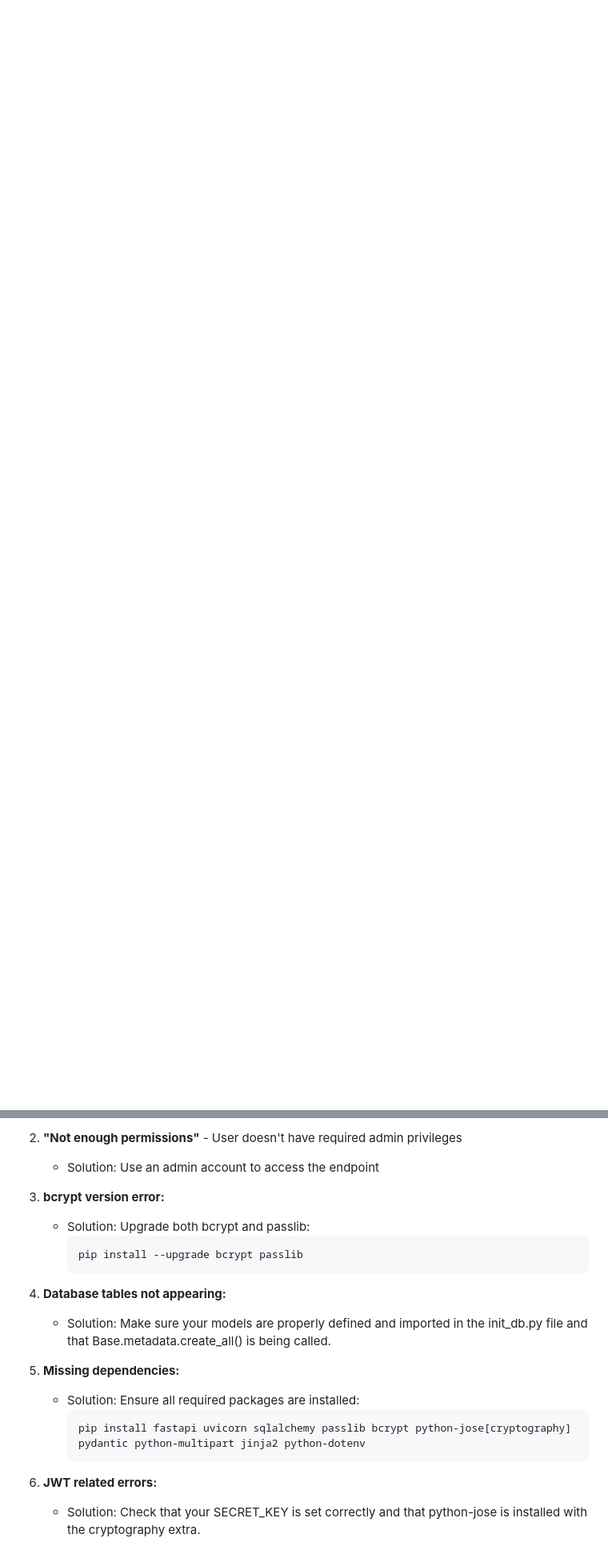
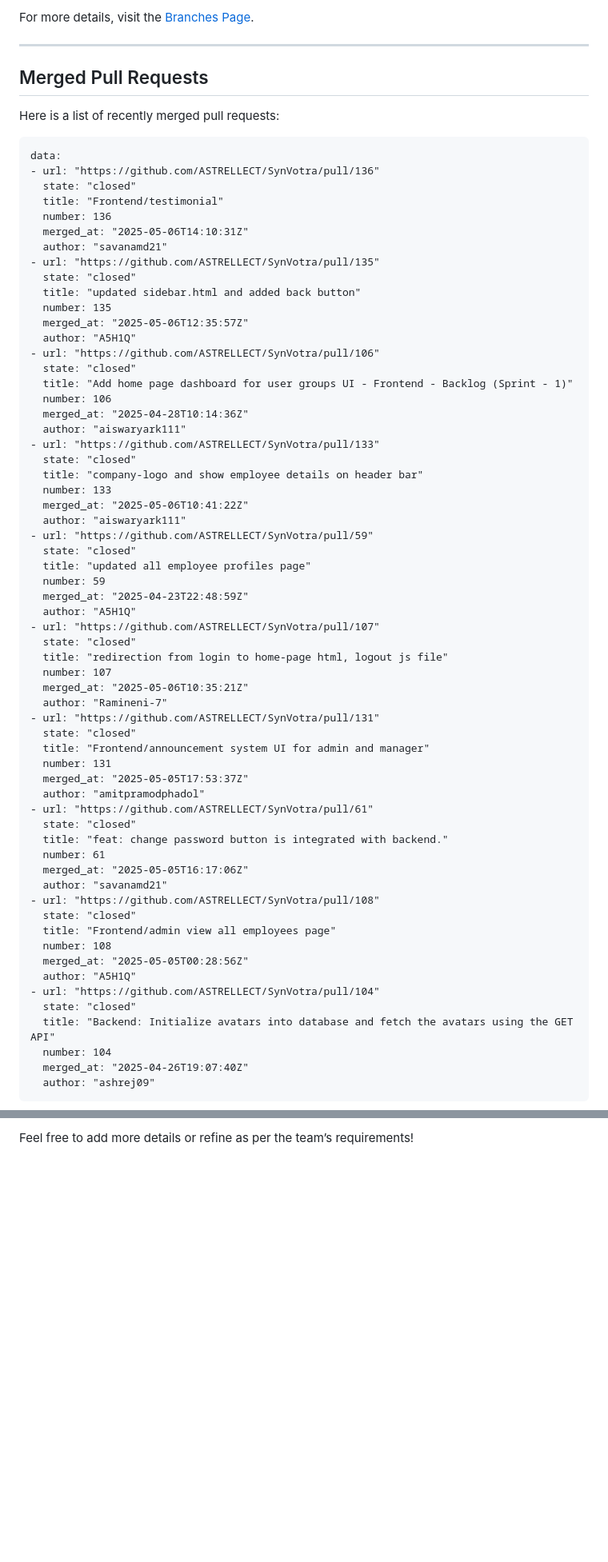
Before and after one commit to ASTRELLECT/SynVotra, a Markdown page: README.md, 2 parts joined by grey strips. Shown at 80% size. GitHub-like rendering; blank space fills up the shorter version.

````diff
--- a/README.md
+++ b/README.md
@@ -36,0 +53,72 @@ A FastAPI-powered backend API created by Team Astrellect.
+For more details, visit the [Branches Page](https://github.com/ASTRELLECT/SynVotra/branches).
+
+---
+
+## Merged Pull Requests
+
+Here is a list of recently merged pull requests:
+
+```list type="pr"
+data:
+- url: "https://github.com/ASTRELLECT/SynVotra/pull/136"
+  state: "closed"
+  title: "Frontend/testimonial"
+  number: 136
+  merged_at: "2025-05-06T14:10:31Z"
+  author: "savanamd21"
+- url: "https://github.com/ASTRELLECT/SynVotra/pull/135"
+  state: "closed"
+  title: "updated sidebar.html and added back button"
+  number: 135
+  merged_at: "2025-05-06T12:35:57Z"
+  author: "A5H1Q"
+- url: "https://github.com/ASTRELLECT/SynVotra/pull/106"
+  state: "closed"
+  title: "Add home page dashboard for user groups UI - Frontend - Backlog (Sprint - 1)"
+  number: 106
+  merged_at: "2025-04-28T10:14:36Z"
+  author: "aiswaryark111"
+- url: "https://github.com/ASTRELLECT/SynVotra/pull/133"
+  state: "closed"
+  title: "company-logo and show employee details on header bar"
+  number: 133
+  merged_at: "2025-05-06T10:41:22Z"
+  author: "aiswaryark111"
+- url: "https://github.com/ASTRELLECT/SynVotra/pull/59"
+  state: "closed"
+  title: "updated all employee profiles page"
+  number: 59
+  merged_at: "2025-04-23T22:48:59Z"
+  author: "A5H1Q"
+- url: "https://github.com/ASTRELLECT/SynVotra/pull/107"
+  state: "closed"
+  title: "redirection from login to home-page html, logout js file"
+  number: 107
+  merged_at: "2025-05-06T10:35:21Z"
+  author: "Ramineni-7"
+- url: "https://github.com/ASTRELLECT/SynVotra/pull/131"
+  state: "closed"
+  title: "Frontend/announcement system UI for admin and manager"
+  number: 131
+  merged_at: "2025-05-05T17:53:37Z"
+  author: "amitpramodphadol"
+- url: "https://github.com/ASTRELLECT/SynVotra/pull/61"
+  state: "closed"
+  title: "feat: change password button is integrated with backend."
+  number: 61
+  merged_at: "2025-05-05T16:17:06Z"
+  author: "savanamd21"
+- url: "https://github.com/ASTRELLECT/SynVotra/pull/108"
+  state: "closed"
+  title: "Frontend/admin view all employees page"
+  number: 108
+  merged_at: "2025-05-05T00:28:56Z"
+  author: "A5H1Q"
+- url: "https://github.com/ASTRELLECT/SynVotra/pull/104"
+  state: "closed"
+  title: "Backend: Initialize avatars into database and fetch the avatars using the GET API"
+  number: 104
+  merged_at: "2025-04-26T19:07:40Z"
+  author: "ashrej09"
+```
+
@@ -377,21 +207,2 @@ del database\astrellect.db
 
-2. **"Not enough permissions"** - User doesn't have required admin privileges
-   - Solution: Use an admin account to access the endpoint
-
-3. **bcrypt version error:**
-   - Solution: Upgrade both bcrypt and passlib:
-     ```bash
-     pip install --upgrade bcrypt passlib
-     ```
-
-4. **Database tables not appearing:**
-   - Solution: Make sure your models are properly defined and imported in the init_db.py file and that Base.metadata.create_all() is being called.
-
-5. **Missing dependencies:**
-   - Solution: Ensure all required packages are installed:
-     ```bash
-     pip install fastapi uvicorn sqlalchemy passlib bcrypt python-jose[cryptography] pydantic python-multipart jinja2 python-dotenv
-     ```
-
-6. **JWT related errors:**
-   - Solution: Check that your SECRET_KEY is set correctly and that python-jose is installed with the cryptography extra.
+Feel free to add more details or refine as per the team’s requirements!
````
Also changed, not shown: other parts of README.md (+73 -315 lines).
